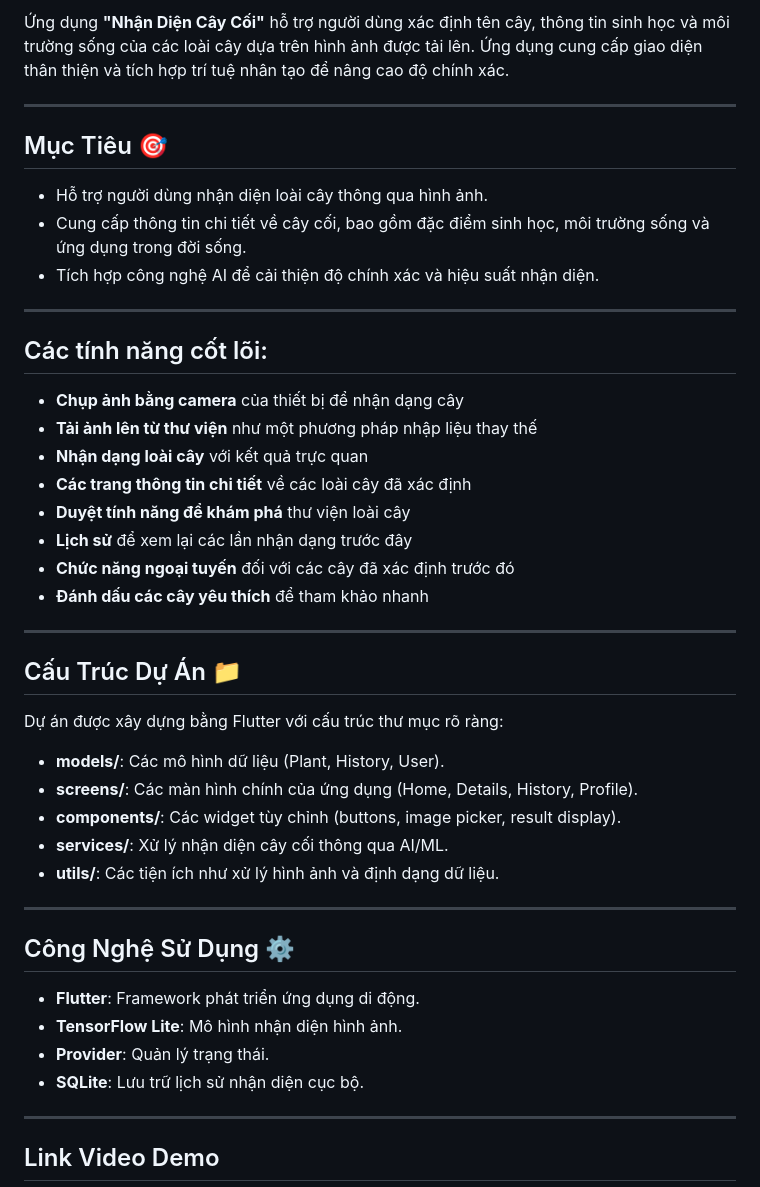
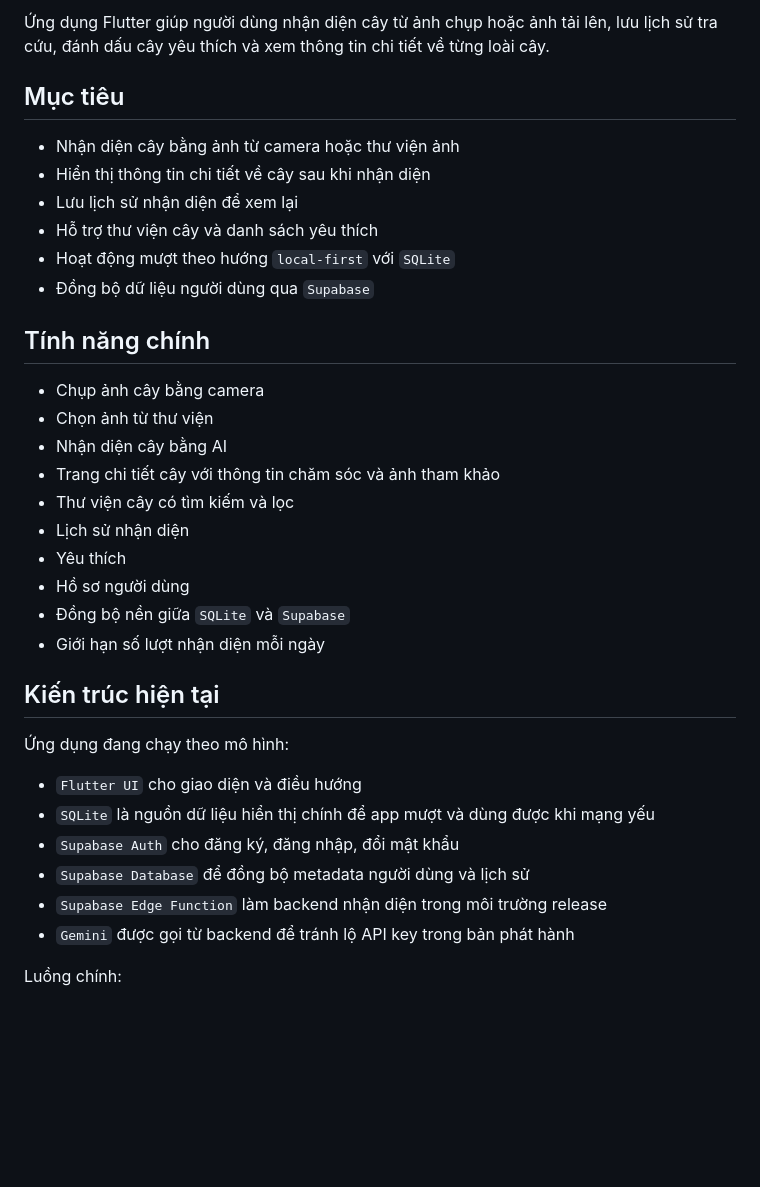
Before and after one commit to NguyenNhatHuynh/Plant-Recognition-App, a Markdown page: README.md, the part around one of its changes. Drawn GitHub-style; blank space fills up the shorter version.

```diff
--- a/README.md
+++ b/README.md
@@ -3,43 +2,38 @@
 
-Ứng dụng **"Nhận Diện Cây Cối"** hỗ trợ người dùng xác định tên cây, thông tin sinh học và môi trường sống của các loài cây dựa trên hình ảnh được tải lên. Ứng dụng cung cấp giao diện thân thiện và tích hợp trí tuệ nhân tạo để nâng cao độ chính xác.
+Ứng dụng Flutter giúp người dùng nhận diện cây từ ảnh chụp hoặc ảnh tải lên, lưu lịch sử tra cứu, đánh dấu cây yêu thích và xem thông tin chi tiết về từng loài cây.
 
----
+## Mục tiêu
 
-## Mục Tiêu 🎯
-- Hỗ trợ người dùng nhận diện loài cây thông qua hình ảnh.
-- Cung cấp thông tin chi tiết về cây cối, bao gồm đặc điểm sinh học, môi trường sống và ứng dụng trong đời sống.
-- Tích hợp công nghệ AI để cải thiện độ chính xác và hiệu suất nhận diện.
+- Nhận diện cây bằng ảnh từ camera hoặc thư viện ảnh
+- Hiển thị thông tin chi tiết về cây sau khi nhận diện
+- Lưu lịch sử nhận diện để xem lại
+- Hỗ trợ thư viện cây và danh sách yêu thích
+- Hoạt động mượt theo hướng `local-first` với `SQLite`
+- Đồng bộ dữ liệu người dùng qua `Supabase`
 
----
-## Các tính năng cốt lõi:
-- **Chụp ảnh bằng camera** của thiết bị để nhận dạng cây
-- **Tải ảnh lên từ thư viện** như một phương pháp nhập liệu thay thế
-- **Nhận dạng loài cây** với kết quả trực quan
-- **Các trang thông tin chi tiết** về các loài cây đã xác định
-- **Duyệt tính năng để khám phá** thư viện loài cây
-- **Lịch sử** để xem lại các lần nhận dạng trước đây
-- **Chức năng ngoại tuyến** đối với các cây đã xác định trước đó
-- **Đánh dấu các cây yêu thích** để tham khảo nhanh
----
+## Tính năng chính
 
-## Cấu Trúc Dự Án 📁
-Dự án được xây dựng bằng Flutter với cấu trúc thư mục rõ ràng:
-- **models/**: Các mô hình dữ liệu (Plant, History, User).
-- **screens/**: Các màn hình chính của ứng dụng (Home, Details, History, Profile).
-- **components/**: Các widget tùy chỉnh (buttons, image picker, result display).
-- **services/**: Xử lý nhận diện cây cối thông qua AI/ML.
-- **utils/**: Các tiện ích như xử lý hình ảnh và định dạng dữ liệu.
+- Chụp ảnh cây bằng camera
+- Chọn ảnh từ thư viện
+- Nhận diện cây bằng AI
+- Trang chi tiết cây với thông tin chăm sóc và ảnh tham khảo
+- Thư viện cây có tìm kiếm và lọc
+- Lịch sử nhận diện
+- Yêu thích
+- Hồ sơ người dùng
+- Đồng bộ nền giữa `SQLite` và `Supabase`
+- Giới hạn số lượt nhận diện mỗi ngày
 
----
+## Kiến trúc hiện tại
 
-## Công Nghệ Sử Dụng ⚙️
-- **Flutter**: Framework phát triển ứng dụng di động.
-- **TensorFlow Lite**: Mô hình nhận diện hình ảnh.
-- **Provider**: Quản lý trạng thái.
-- **SQLite**: Lưu trữ lịch sử nhận diện cục bộ.
+Ứng dụng đang chạy theo mô hình:
 
----
+- `Flutter UI` cho giao diện và điều hướng
+- `SQLite` là nguồn dữ liệu hiển thị chính để app mượt và dùng được khi mạng yếu
+- `Supabase Auth` cho đăng ký, đăng nhập, đổi mật khẩu
+- `Supabase Database` để đồng bộ metadata người dùng và lịch sử
+- `Supabase Edge Function` làm backend nhận diện trong môi trường release
+- `Gemini` được gọi từ backend để tránh lộ API key trong bản phát hành
 
-## Link Video Demo
-<!-- [Link Video Youtube](#) -->
+Luồng chính:
 
```
Also changed, not shown: other parts of README.md (+334 -44 lines).
